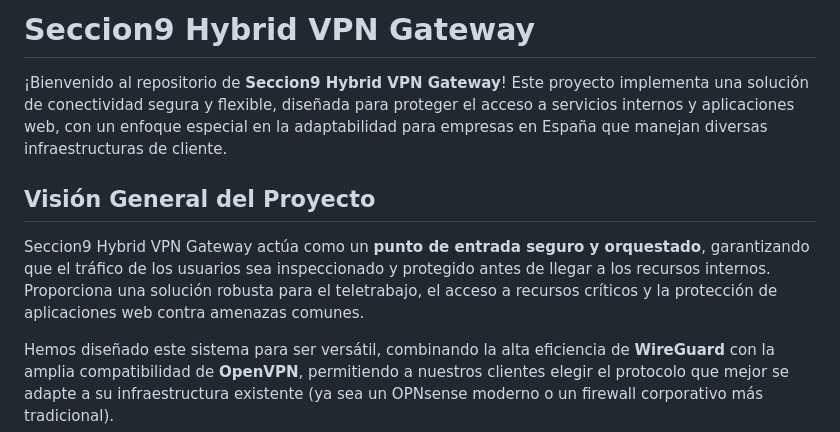
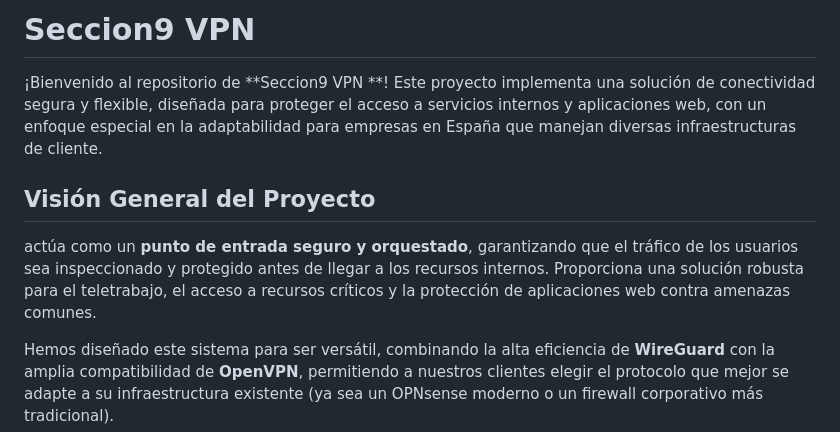
Before and after one commit to MohamedKamil-hub/Seccion9-Secure-Hub, a Markdown page: README.md, the part around the change. Drawn GitHub-style.

```diff
--- a/README.md
+++ b/README.md
@@ -1,10 +1,10 @@
-# Seccion9 Hybrid VPN Gateway
+# Seccion9 VPN
 
-¡Bienvenido al repositorio de **Seccion9 Hybrid VPN Gateway**! Este proyecto implementa una solución de conectividad segura y flexible, diseñada para proteger el acceso a servicios internos y aplicaciones web, con un enfoque especial en la adaptabilidad para empresas en España que manejan diversas infraestructuras de cliente.
+¡Bienvenido al repositorio de **Seccion9  VPN **! Este proyecto implementa una solución de conectividad segura y flexible, diseñada para proteger el acceso a servicios internos y aplicaciones web, con un enfoque especial en la adaptabilidad para empresas en España que manejan diversas infraestructuras de cliente.
 
 ##  Visión General del Proyecto
 
-Seccion9 Hybrid VPN Gateway actúa como un **punto de entrada seguro y orquestado**, garantizando que el tráfico de los usuarios sea inspeccionado y protegido antes de llegar a los recursos internos. Proporciona una solución robusta para el teletrabajo, el acceso a recursos críticos y la protección de aplicaciones web contra amenazas comunes.
+ actúa como un **punto de entrada seguro y orquestado**, garantizando que el tráfico de los usuarios sea inspeccionado y protegido antes de llegar a los recursos internos. Proporciona una solución robusta para el teletrabajo, el acceso a recursos críticos y la protección de aplicaciones web contra amenazas comunes.
 
 Hemos diseñado este sistema para ser versátil, combinando la alta eficiencia de **WireGuard** con la amplia compatibilidad de **OpenVPN**, permitiendo a nuestros clientes elegir el protocolo que mejor se adapte a su infraestructura existente (ya sea un OPNsense moderno o un firewall corporativo más tradicional).
 
```
